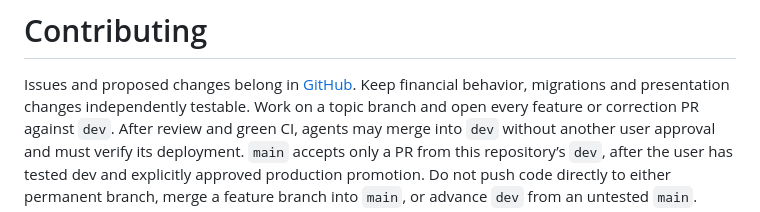
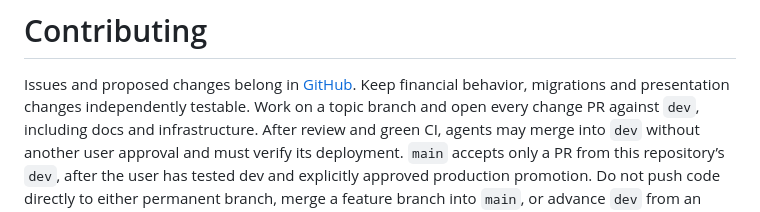
Before and after one commit to sinikebe/finapp, a Markdown page: CONTRIBUTING.md, the part around the change. Drawn GitHub-style.

Commit message:
docs: apply dev-first promotion to every change

```diff
--- a/CONTRIBUTING.md
+++ b/CONTRIBUTING.md
@@ -2,7 +2,8 @@
 
 Issues and proposed changes belong in [GitHub](https://github.com/sinikebe/finapp).
 Keep financial behavior, migrations and presentation changes independently testable.
-Work on a topic branch and open every feature or correction PR against `dev`.
+Work on a topic branch and open every change PR against `dev`, including docs
+and infrastructure.
 After review and green CI, agents may merge into `dev` without another user
 approval and must verify its deployment. `main` accepts only a PR from this
 repository’s `dev`, after the user has tested dev and explicitly approved
```
